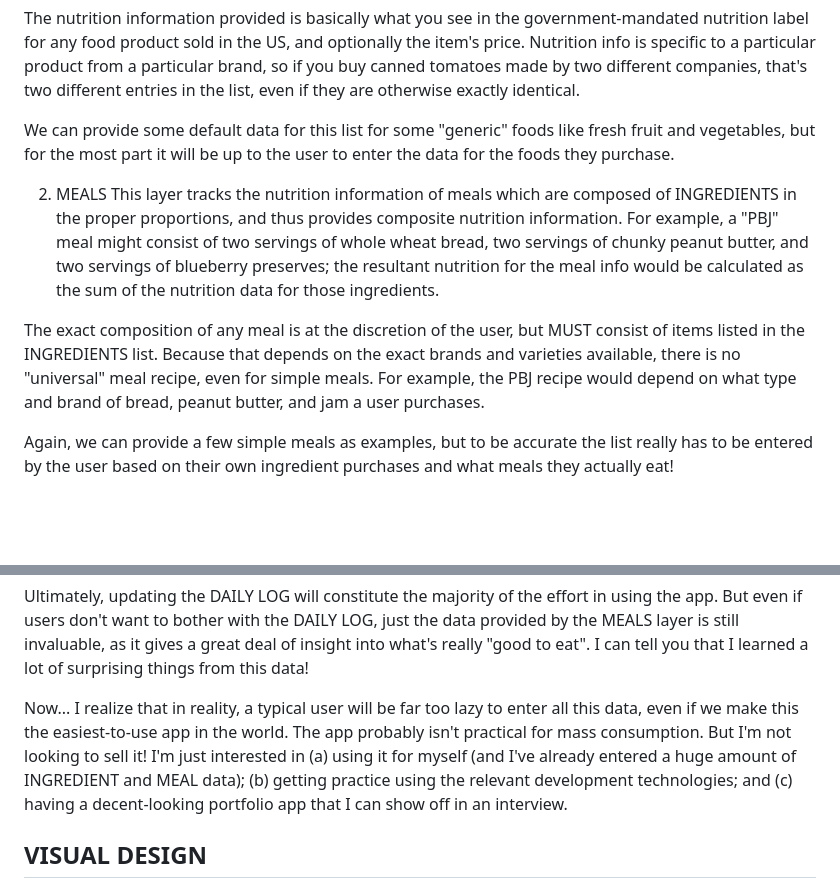
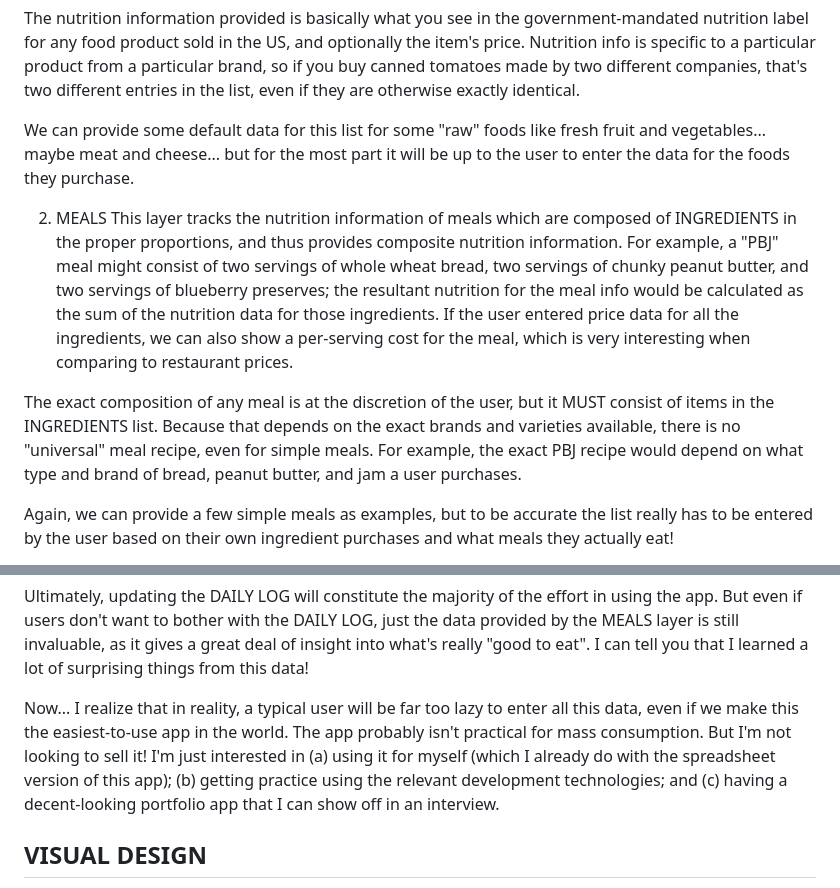
Before and after one commit to lastcallsoftware/trackeats, a Markdown page: docs/design doc.md, 2 parts joined by grey strips. Drawn GitHub-style; blank space fills up the shorter version.

Commit message:
update design doc

```diff
--- a/docs/design doc.md
+++ b/docs/design doc.md
@@ -14,12 +14,12 @@ This layer records the nutrition information of "low-level" foods: basically, wh
 
 The nutrition information provided is basically what you see in the government-mandated nutrition label for any food product sold in the US, and optionally the item's price.  Nutrition info is specific to a particular product from a particular brand, so if you buy canned tomatoes made by two different companies, that's two different entries in the list, even if they are otherwise exactly identical.
 
-We can provide some default data for this list for some "generic" foods like fresh fruit and vegetables, but for the most part it will be up to the user to enter the data for the foods they purchase.
+We can provide some default data for this list for some "raw" foods like fresh fruit and vegetables... maybe meat and cheese... but for the most part it will be up to the user to enter the data for the foods they purchase.
 
 2. MEALS
-This layer tracks the nutrition information of meals which are composed of INGREDIENTS in the proper proportions, and thus provides composite nutrition information.  For example, a "PBJ" meal might consist of two servings of whole wheat bread, two servings of chunky peanut butter, and two servings of blueberry preserves; the resultant nutrition for the meal info would be calculated as the sum of the nutrition data for those ingredients.
+This layer tracks the nutrition information of meals which are composed of INGREDIENTS in the proper proportions, and thus provides composite nutrition information.  For example, a "PBJ" meal might consist of two servings of whole wheat bread, two servings of chunky peanut butter, and two servings of blueberry preserves; the resultant nutrition for the meal info would be calculated as the sum of the nutrition data for those ingredients.  If the user entered price data for all the ingredients, we can also show a per-serving cost for the meal, which is very interesting when comparing to restaurant prices.
 
-The exact composition of any meal is at the discretion of the user, but MUST consist of items listed in the INGREDIENTS list.  Because that depends on the exact brands and varieties available, there is no "universal" meal recipe, even for simple meals.  For example, the PBJ recipe would depend on what type and brand of bread, peanut butter, and jam a user purchases.
+The exact composition of any meal is at the discretion of the user, but it MUST consist of items in the INGREDIENTS list.  Because that depends on the exact brands and varieties available, there is no "universal" meal recipe, even for simple meals.  For example, the exact PBJ recipe would depend on what type and brand of bread, peanut butter, and jam a user purchases.
 
 Again, we can provide a few simple meals as examples, but to be accurate the list really has to be entered by the user based on their own ingredient purchases and what meals they actually eat!
 
@@ -35,7 +35,7 @@ As you might have noticed, the DAILY LOG is composed of MEALS, which are in turn
 
 Ultimately, updating the DAILY LOG will constitute the majority of the effort in using the app.  But even if users don't want to bother with the DAILY LOG, just the data provided by the MEALS layer is still invaluable, as it gives a great deal of insight into what's really "good to eat".  I can tell you that I learned a lot of surprising things from this data!
 
-Now... I realize that in reality, a typical user will be far too lazy to enter all this data, even if we make this the easiest-to-use app in the world.  The app probably isn't practical for mass consumption.  But I'm not looking to sell it!  I'm just interested in (a) using it for myself (and I've already entered a huge amount of INGREDIENT and MEAL data); (b) getting practice using the relevant development technologies; and (c) having a decent-looking portfolio app that I can show off in an interview.
+Now... I realize that in reality, a typical user will be far too lazy to enter all this data, even if we make this the easiest-to-use app in the world.  The app probably isn't practical for mass consumption.  But I'm not looking to sell it!  I'm just interested in (a) using it for myself (which I already do with the spreadsheet version of this app); (b) getting practice using the relevant development technologies; and (c) having a decent-looking portfolio app that I can show off in an interview.
 
 
 VISUAL DESIGN
```
